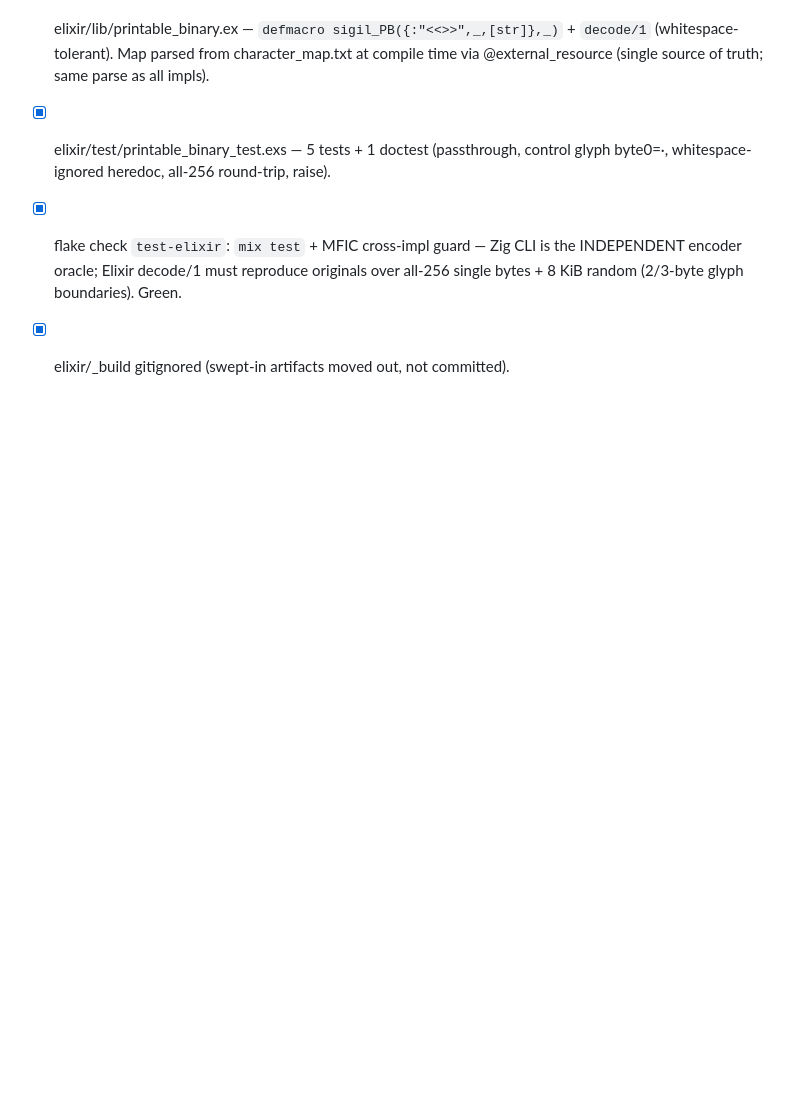
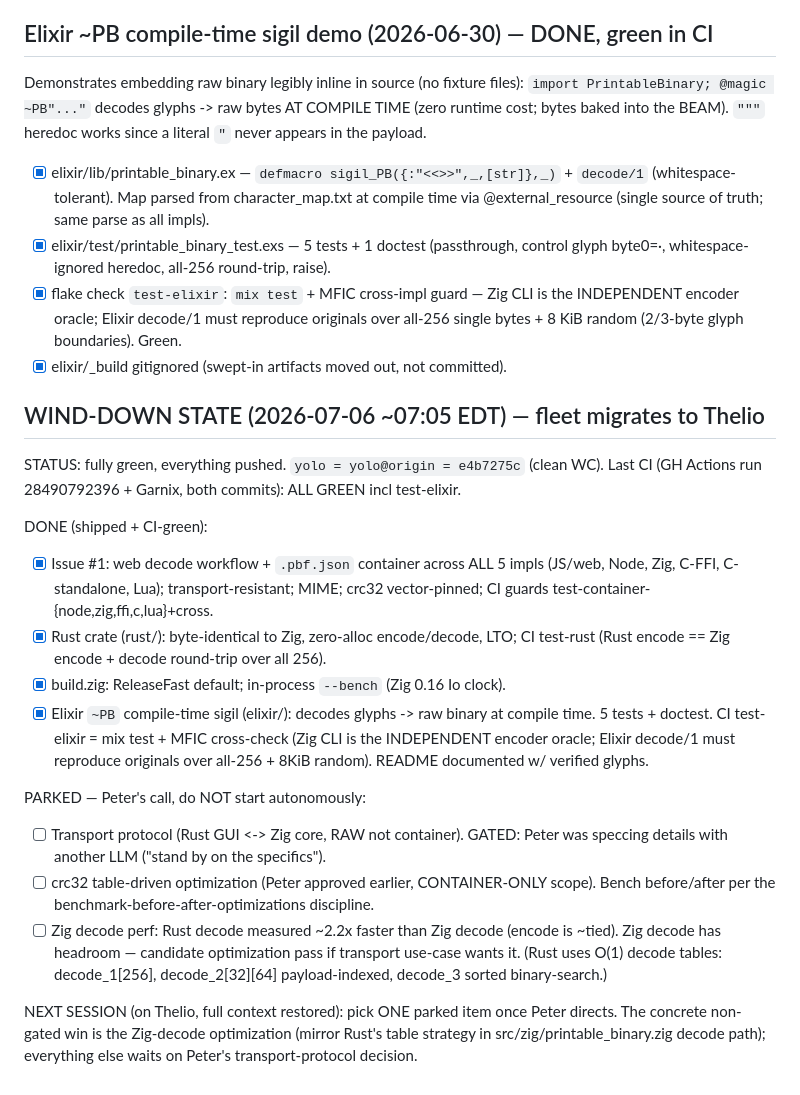
Before and after one commit to pmarreck/printable-binary, a Markdown page: PLAN.md, the part around the change. GitHub-like rendering; blank space fills up the shorter version.

Commit message:
docs(plan): wind-down state snapshot for fleet Thelio migration
All work green + pushed (yolo=e4b7275c). Records completed (issue #1, Rust crate,
build.zig ReleaseFast, Elixir ~PB sigil) and parked next-steps (transport protocol
[gated], crc32 table opt, Zig-decode perf headroom) for resume on the Thelio.

```diff
--- a/PLAN.md
+++ b/PLAN.md
@@ -130,3 +130,34 @@ literal `"` never appears in the payload.
       INDEPENDENT encoder oracle; Elixir decode/1 must reproduce originals over
       all-256 single bytes + 8 KiB random (2/3-byte glyph boundaries). Green.
 - [x] elixir/_build gitignored (swept-in artifacts moved out, not committed).
+
+## WIND-DOWN STATE (2026-07-06 ~07:05 EDT) — fleet migrates to Thelio
+STATUS: fully green, everything pushed. `yolo = yolo@origin = e4b7275c` (clean WC).
+Last CI (GH Actions run 28490792396 + Garnix, both commits): ALL GREEN incl test-elixir.
+
+DONE (shipped + CI-green):
+- [x] Issue #1: web decode workflow + `.pbf.json` container across ALL 5 impls
+      (JS/web, Node, Zig, C-FFI, C-standalone, Lua); transport-resistant; MIME;
+      crc32 vector-pinned; CI guards test-container-{node,zig,ffi,c,lua}+cross.
+- [x] Rust crate (rust/): byte-identical to Zig, zero-alloc encode/decode, LTO;
+      CI test-rust (Rust encode == Zig encode + decode round-trip over all 256).
+- [x] build.zig: ReleaseFast default; in-process `--bench` (Zig 0.16 Io clock).
+- [x] Elixir `~PB` compile-time sigil (elixir/): decodes glyphs -> raw binary at
+      compile time. 5 tests + doctest. CI test-elixir = mix test + MFIC cross-check
+      (Zig CLI is the INDEPENDENT encoder oracle; Elixir decode/1 must reproduce
+      originals over all-256 + 8KiB random). README documented w/ verified glyphs.
+
+PARKED — Peter's call, do NOT start autonomously:
+- [ ] Transport protocol (Rust GUI <-> Zig core, RAW not container). GATED: Peter
+      was speccing details with another LLM ("stand by on the specifics").
+- [ ] crc32 table-driven optimization (Peter approved earlier, CONTAINER-ONLY scope).
+      Bench before/after per the benchmark-before-after-optimizations discipline.
+- [ ] Zig decode perf: Rust decode measured ~2.2x faster than Zig decode (encode is
+      ~tied). Zig decode has headroom — candidate optimization pass if transport
+      use-case wants it. (Rust uses O(1) decode tables: decode_1[256],
+      decode_2[32][64] payload-indexed, decode_3 sorted binary-search.)
+
+NEXT SESSION (on Thelio, full context restored): pick ONE parked item once Peter
+directs. The concrete non-gated win is the Zig-decode optimization (mirror Rust's
+table strategy in src/zig/printable_binary.zig decode path); everything else waits
+on Peter's transport-protocol decision.
```
